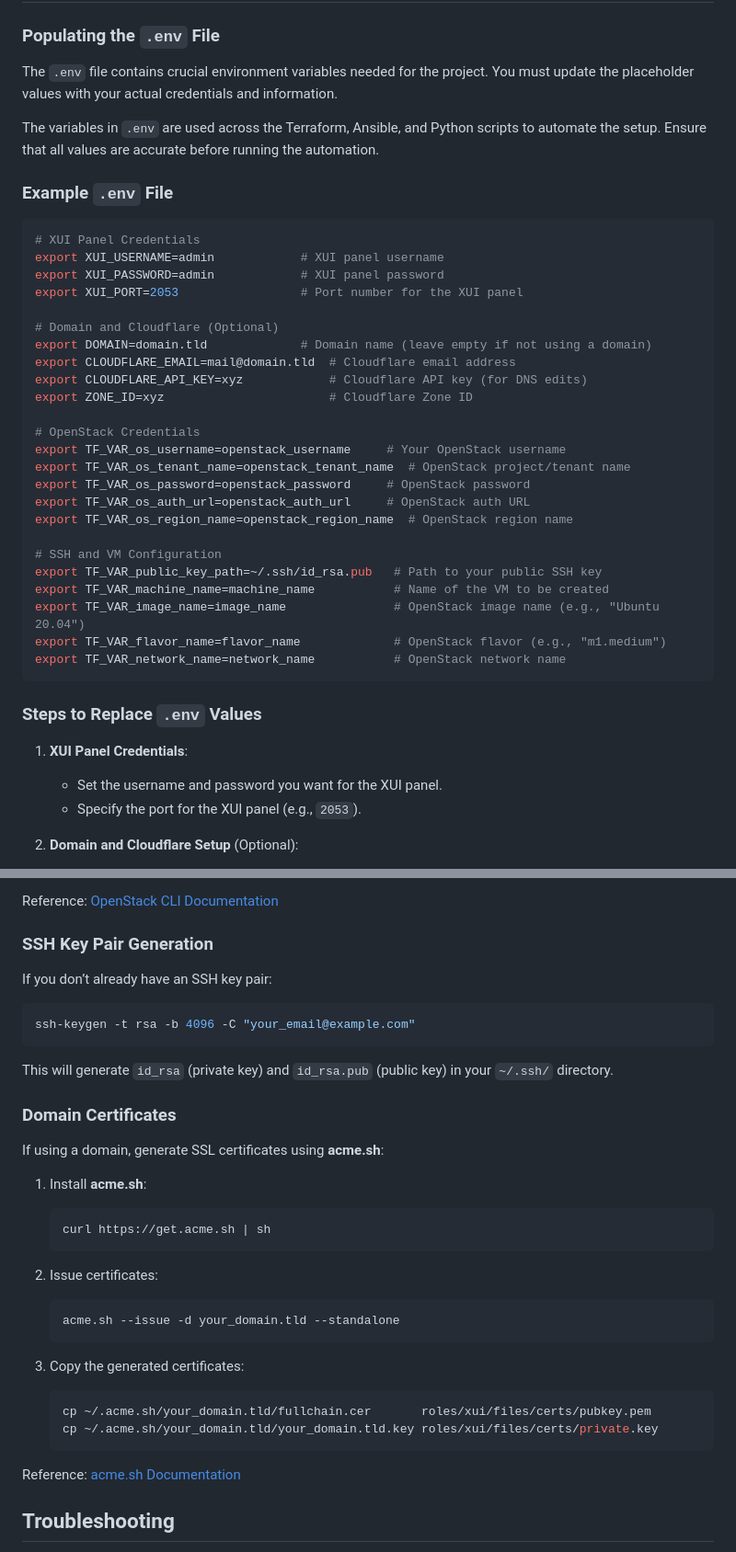
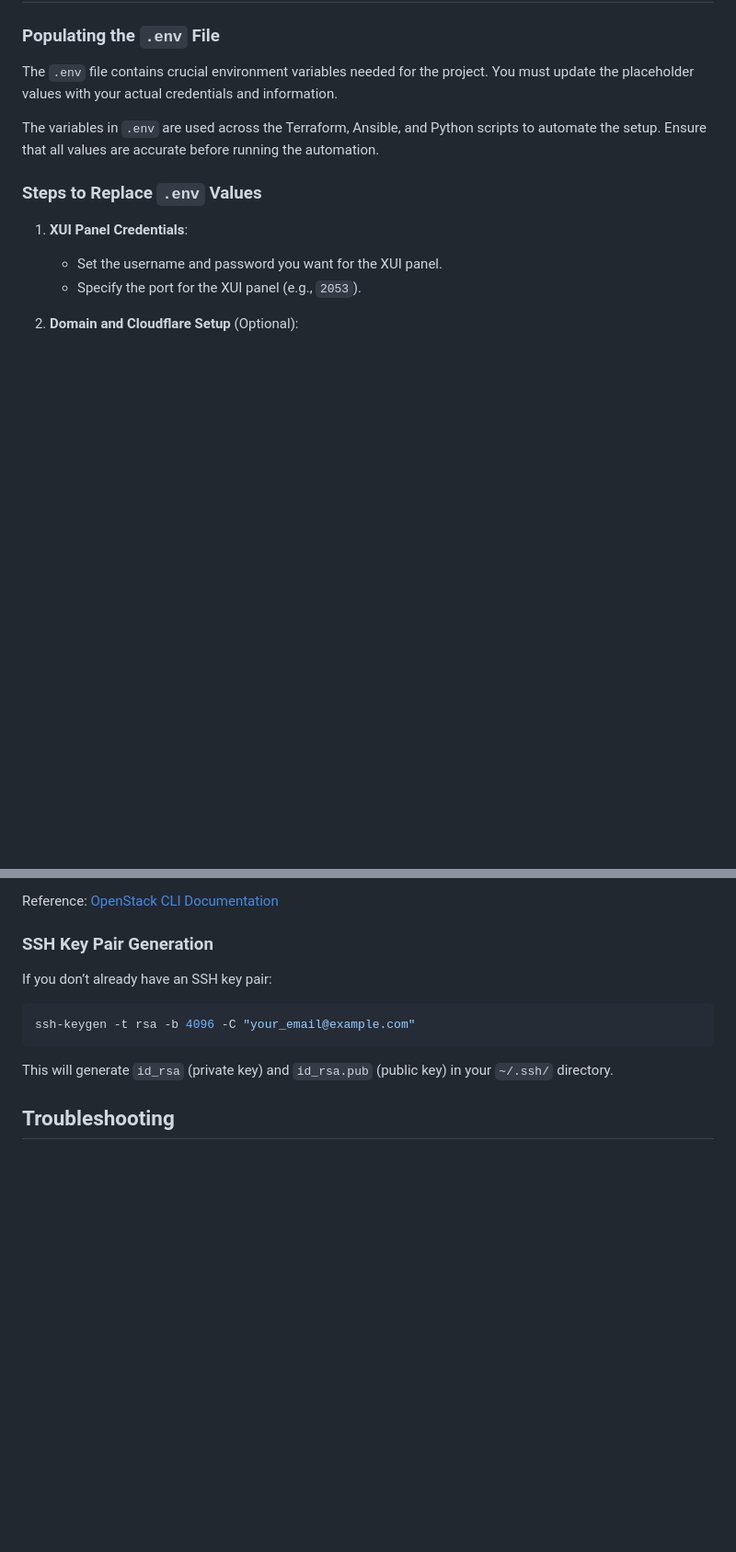
Before and after one commit to 0xAFz/nova, a Markdown page: README.md, 2 parts joined by grey strips. Shown: that part at 92% size. GitHub-like rendering; blank space fills up the shorter version.

Commit message:
Update usage steps

````diff
--- a/README.md
+++ b/README.md
@@ -84,35 +82,6 @@ The `.env` file contains crucial environment variables needed for the project. Y
 
 The variables in `.env` are used across the Terraform, Ansible, and Python scripts to automate the setup. Ensure that all values are accurate before running the automation.
 
-### Example `.env` File
-
-```bash
-# XUI Panel Credentials
-export XUI_USERNAME=admin            # XUI panel username
-export XUI_PASSWORD=admin            # XUI panel password
-export XUI_PORT=2053                 # Port number for the XUI panel
-
-# Domain and Cloudflare (Optional)
-export DOMAIN=domain.tld             # Domain name (leave empty if not using a domain)
-export CLOUDFLARE_EMAIL=mail@domain.tld  # Cloudflare email address
-export CLOUDFLARE_API_KEY=xyz            # Cloudflare API key (for DNS edits)
-export ZONE_ID=xyz                       # Cloudflare Zone ID
-
-# OpenStack Credentials
-export TF_VAR_os_username=openstack_username     # Your OpenStack username
-export TF_VAR_os_tenant_name=openstack_tenant_name  # OpenStack project/tenant name
-export TF_VAR_os_password=openstack_password     # OpenStack password
-export TF_VAR_os_auth_url=openstack_auth_url     # OpenStack auth URL
-export TF_VAR_os_region_name=openstack_region_name  # OpenStack region name
-
-# SSH and VM Configuration
-export TF_VAR_public_key_path=~/.ssh/id_rsa.pub   # Path to your public SSH key
-export TF_VAR_machine_name=machine_name           # Name of the VM to be created
-export TF_VAR_image_name=image_name               # OpenStack image name (e.g., "Ubuntu 20.04")
-export TF_VAR_flavor_name=flavor_name             # OpenStack flavor (e.g., "m1.medium")
-export TF_VAR_network_name=network_name           # OpenStack network name
-```
-
 ### Steps to Replace `.env` Values
 
 1. **XUI Panel Credentials**:
@@ -168,31 +137,6 @@ ssh-keygen -t rsa -b 4096 -C "your_email@example.com"
 
 This will generate `id_rsa` (private key) and `id_rsa.pub` (public key) in your `~/.ssh/` directory.
 
-### Domain Certificates
-
-If using a domain, generate SSL certificates using **acme.sh**:
-
-1. Install **acme.sh**:
-
-   ```bash
-   curl https://get.acme.sh | sh
-   ```
-
-2. Issue certificates:
-
-   ```bash
-   acme.sh --issue -d your_domain.tld --standalone
-   ```
-
-3. Copy the generated certificates:
-
-   ```bash
-   cp ~/.acme.sh/your_domain.tld/fullchain.cer       roles/xui/files/certs/pubkey.pem
-   cp ~/.acme.sh/your_domain.tld/your_domain.tld.key roles/xui/files/certs/private.key
-   ```
-
-Reference: [acme.sh Documentation](https://github.com/acmesh-official/acme.sh)
-
 ## Troubleshooting
 
 - **General Failures**: Check the error messages and logs to understand the cause of the failure.
````
Also changed, not shown: other parts of README.md (+0 -2 lines).
